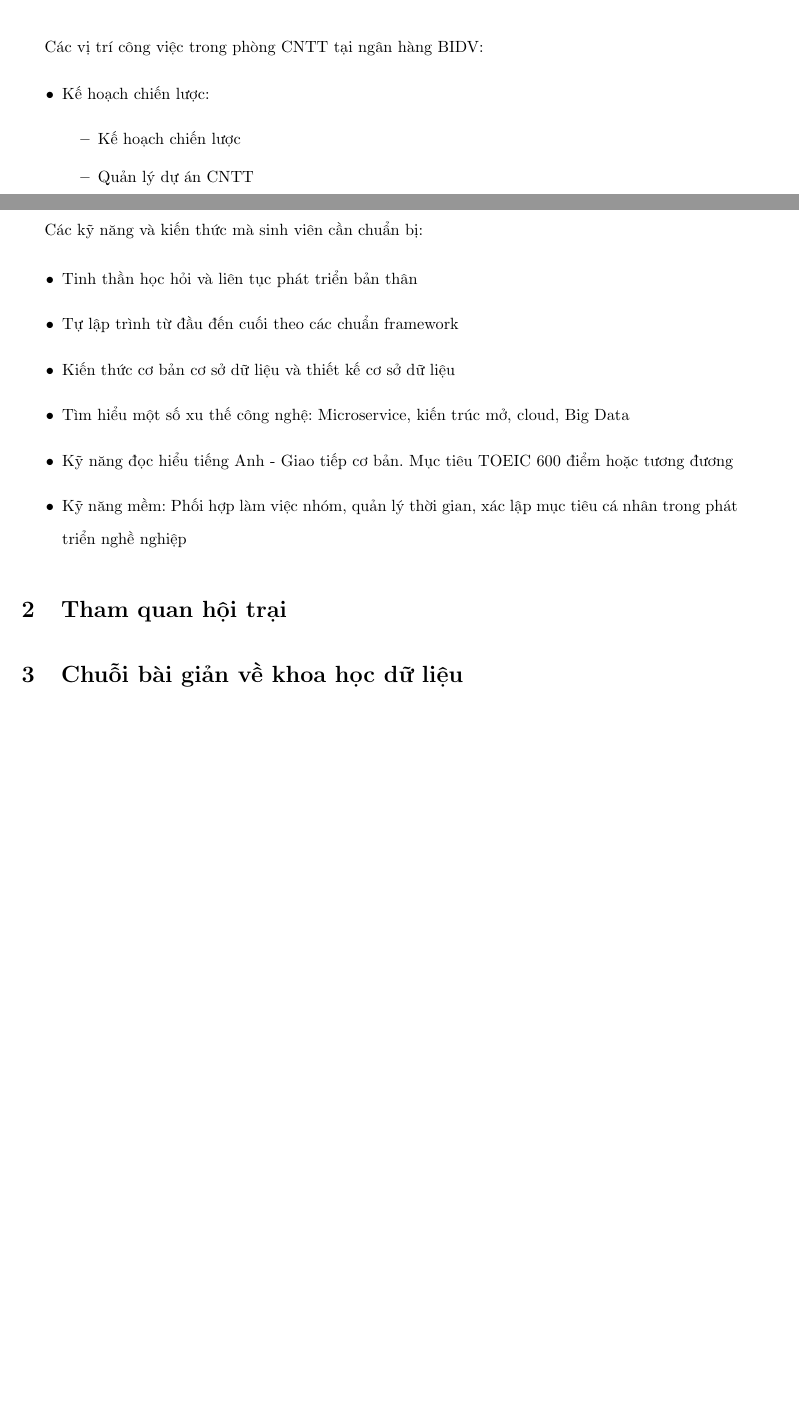
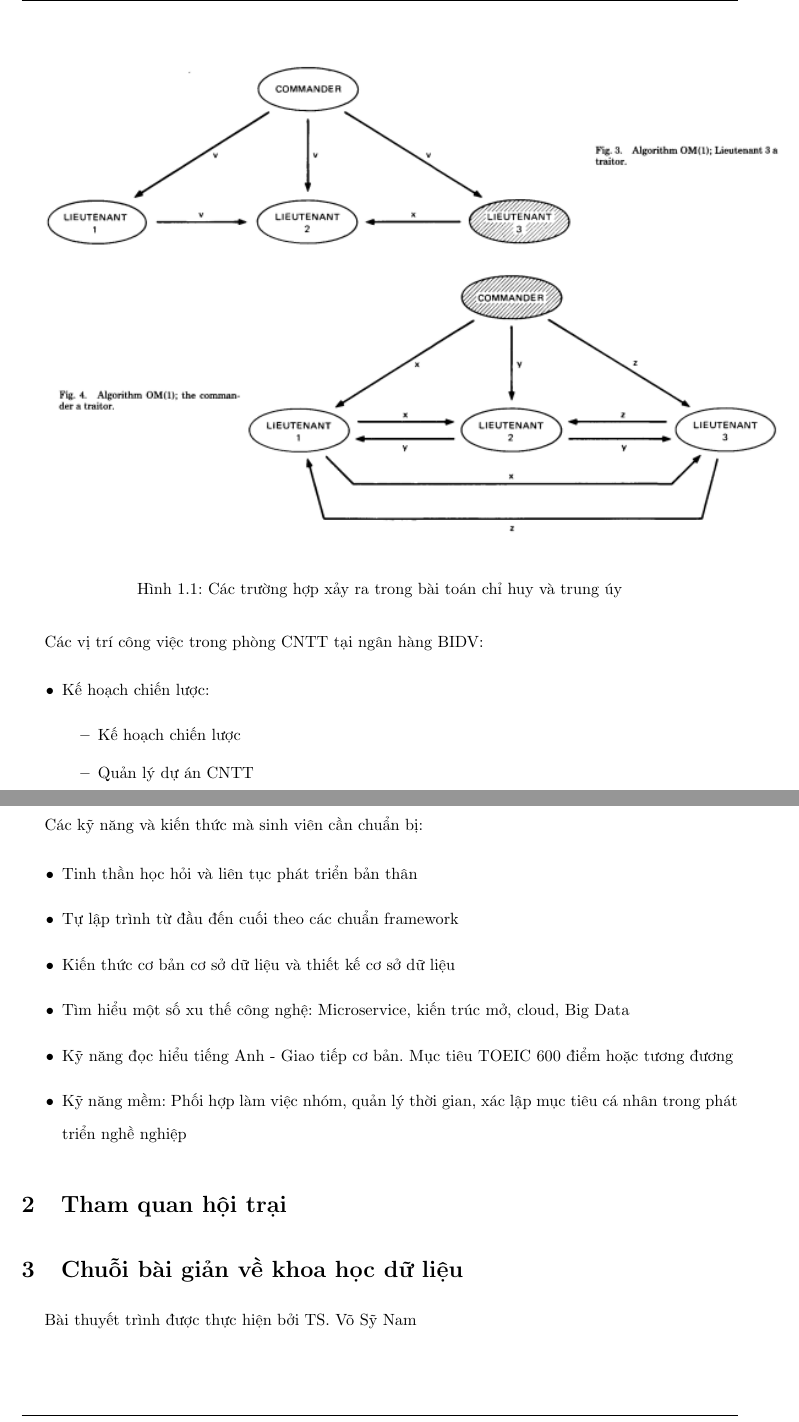
Before and after one commit to NguyenThanhAI/Algorithm_Midterm_Report, a LaTeX document (main.tex): two parts of pages 10 and 11 of 11 before the commit and two parts of pages 10 and 11 of 12 after it, joined at a grey line, cut at the place of the change, the shorter picture padded with empty space. Compiled offline with pdfLaTeX.

Commit message:
16h51 10/11/2022

```diff
--- a/main.tex
+++ b/main.tex
@@ -349,6 +349,10 @@
 
         Để dễ tưởng tượng, chúng ta hãy cùng xem qua trường hợp đơn giản, với 4 vị tướng (gồm C, L1, L2, L3), và 1 kẻ phản bội, như sau:
 
+        \begin{figure}[h!]
+            \includegraphics{commander_leutenants.png}
+            \caption{Các trường hợp xảy ra trong bài toán chỉ huy và trung úy}
+        \end{figure}
         \begin{itemize}
             \item Trường hợp 1, kẻ phản bội là L3. C sẽ gửi tin với nội dung v cho L1, L2, L3. L3 phản bội nên sẽ sửa đổi nội dung, và gửi x cho L2. Tuy nhiên, L2 sẽ nhận được v từ L1 và C và sẽ thấy là phần đông đã lựa chọn v. Từ đó những vị tướng trung thành, gồm C, L1 và L2 sẽ đạt được sự đồng thuận là phương án v, mặc cho L3 có gửi tin x.
             \item Trường hợp 2, kẻ phản bội là C. C có thể gửi x cho L1, gửi y cho L2 và gửi z cho L3. L1, L2, L3 đều trung thành, nên sẽ gửi tin mà họ nhận được cho những người khác. Như vậy L1 sẽ nhận được đủ cả 3 lệnh là x (từ C), y (từ L2) và z (từ L3). Trông có vẻ như không thể quyết định được đấy, nhưng thực chất, quyết định của cả 3 người sẽ là giống nhau, vì cùng là majority(x,y,z). Nếu x, y, z mang những nội dung hoàn toàn khác nhau, và không thể tính trọng số, tất cả sẽ theo lựa chọn default, ở đây có thể là rút quân chẳng hạn.
@@ -419,6 +423,8 @@
 
     \section{Chuỗi bài giản về khoa học dữ liệu}
 
+    Bài thuyết trình được thực hiện bởi TS. Võ Sỹ Nam
+
     \subsection{Dự án giải mã 1000 hệ gen người Việt}
 
     \subsection{Ứng dụng KHDL hỗ trợ khách hàng ra quyết định đầu tư thông minh tại TCBS (Techcom Securities)}
```
Also changed, not shown: figures/commander_leutenants.png (added).
